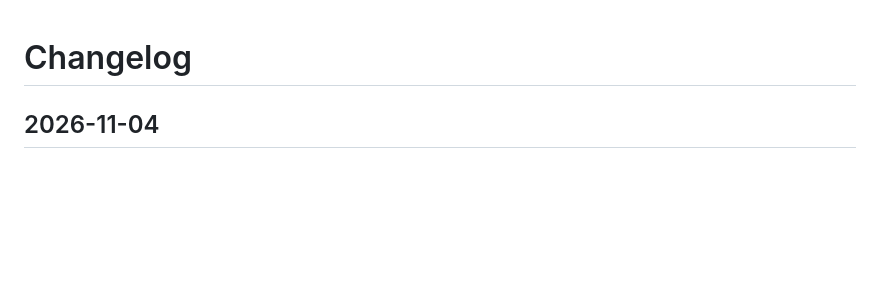
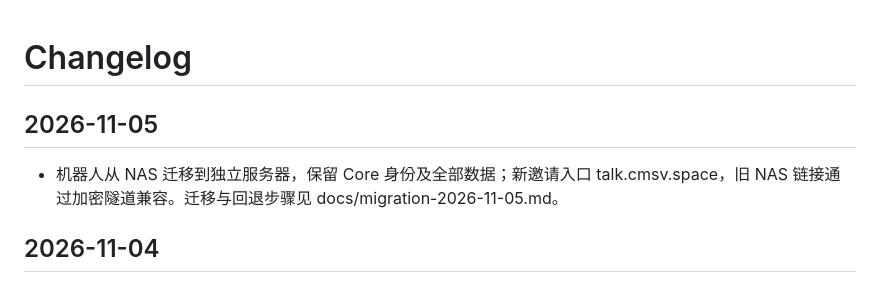
Before and after one commit to cxze299/delta-contact-network-bot, a Markdown page: CHANGELOG.md, the part around the change. GitHub-like rendering; blank space fills up the shorter version.

```diff
--- a/CHANGELOG.md
+++ b/CHANGELOG.md
@@ -1,4 +1,7 @@
 # Changelog
+
+## 2026-11-05
+- 机器人从 NAS 迁移到独立服务器，保留 Core 身份及全部数据；新邀请入口 talk.cmsv.space，旧 NAS 链接通过加密隧道兼容。迁移与回退步骤见 docs/migration-2026-11-05.md。
 
 ## 2026-11-04
 - 优化操作状态展示：操作卡顿或未完成时在顶栏图标右侧显示旋转圆圈，去除多余的操作完成提示。
```
Also changed, not shown: README.md (+4 -0 lines), docs/migration-2026-11-05.md (added, +26 -0 lines).
